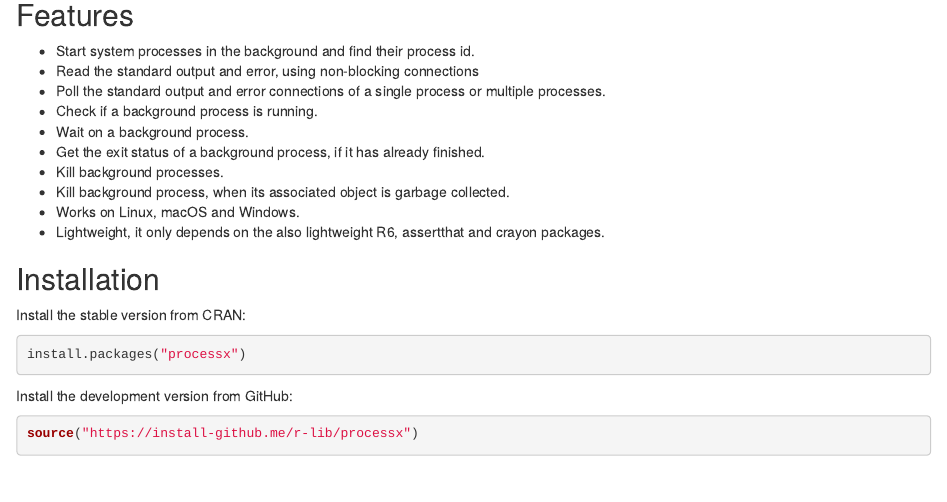
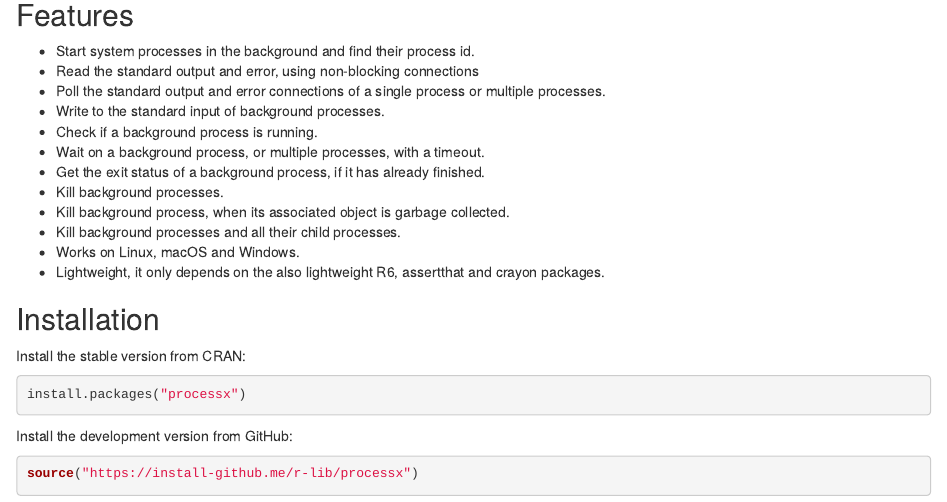
Before and after one commit to r-lib/processx, an R Markdown document (README.Rmd): the page in a window 1100 px wide, from 670 px down. Rendered offline with R 4.5, knitr and Pandoc, with nearby package versions; some code elsewhere in the file could not run offline; badge pictures from the web are left out.

Commit message:
Update NEWS, README

```diff
--- a/README.Rmd
+++ b/README.Rmd
@@ -56,13 +56,15 @@
 * Read the standard output and error, using non-blocking connections
 * Poll the standard output and error connections of a single process or
   multiple processes.
+* Write to the standard input of background processes.
 * Check if a background process is running.
-* Wait on a background process.
+* Wait on a background process, or multiple processes, with a timeout.
 * Get the exit status of a background process, if it has already
   finished.
 * Kill background processes.
 * Kill background process, when its associated object is garbage
   collected.
+* Kill background processes and all their child processes.
 * Works on Linux, macOS and Windows.
 * Lightweight, it only depends on the also lightweight
   R6, assertthat and crayon packages.
```
Also changed, not shown: R/process.R (+1 -1 lines), inst/NEWS.md (+4 -0 lines), 1 other file.
